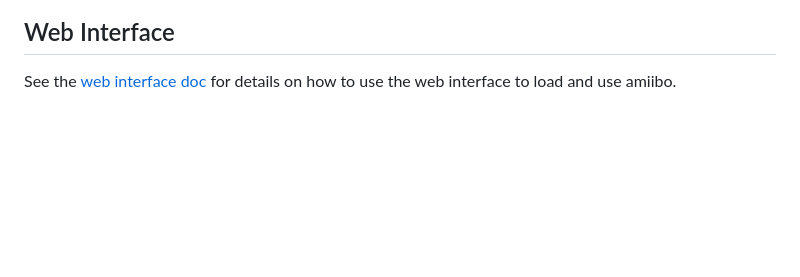
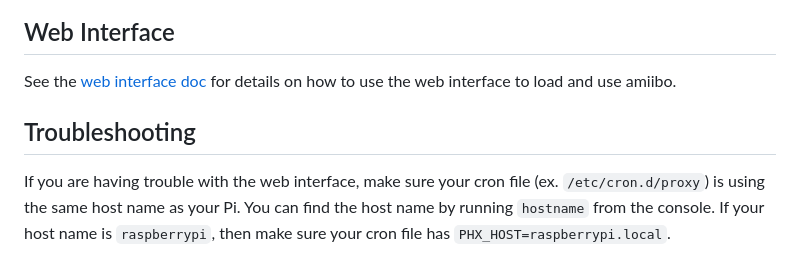
Before and after one commit to rob-brown/amo_system, a Markdown page: apps/gamepad/README.markdown, the part around the change. GitHub-like rendering; blank space fills up the shorter version.

Commit message:
Add troubleshooting to README

```diff
--- a/apps/gamepad/README.markdown
+++ b/apps/gamepad/README.markdown
@@ -108,3 +108,9 @@ Nintendo Switch.
 
 See the [web interface doc](./docs/web-interface.markdown) for details on how to use
 the web interface to load and use amiibo.
+
+## Troubleshooting
+
+If you are having trouble with the web interface, make sure your cron file (ex. `/etc/cron.d/proxy`) is using the same
+host name as your Pi. You can find the host name by running `hostname` from the console. If your host name is `raspberrypi`,
+then make sure your cron file has `PHX_HOST=raspberrypi.local`.
```
